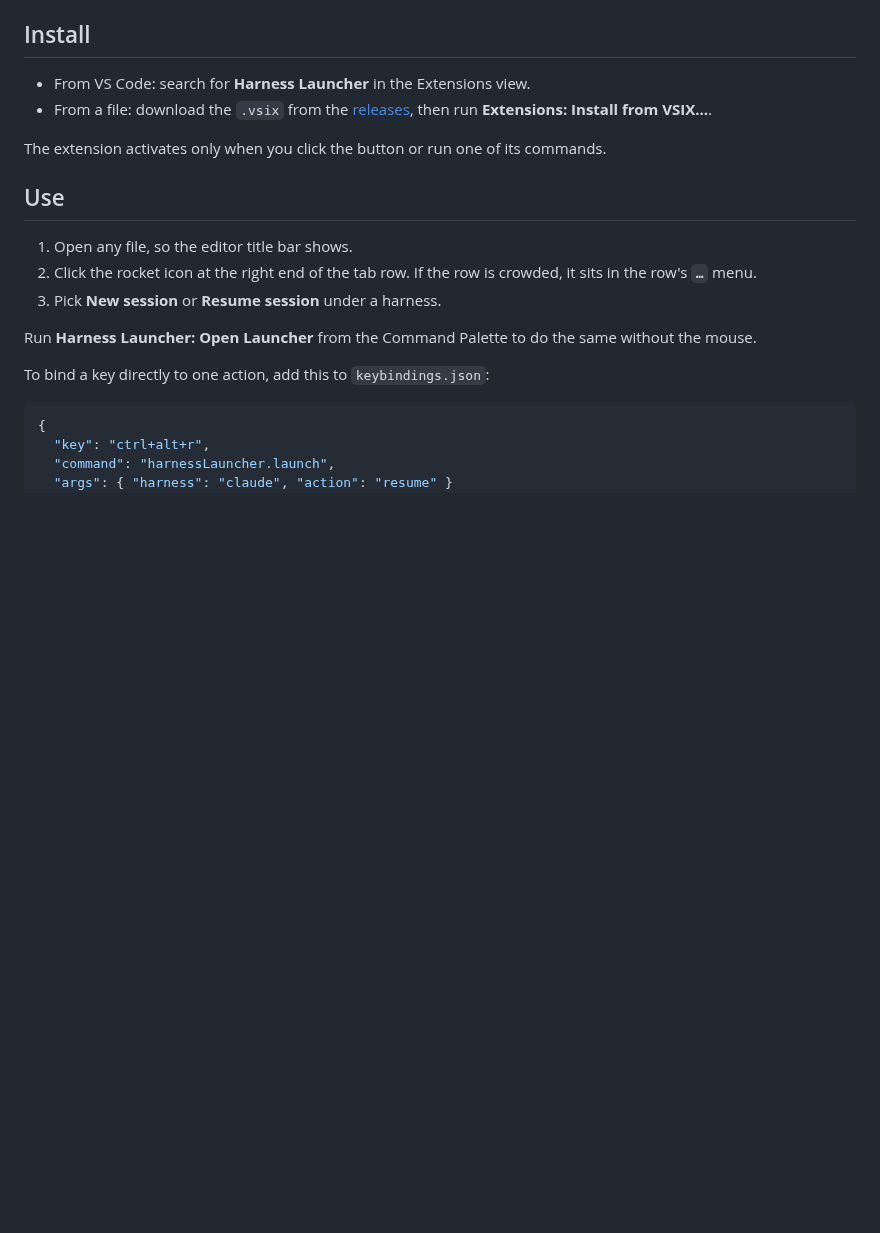
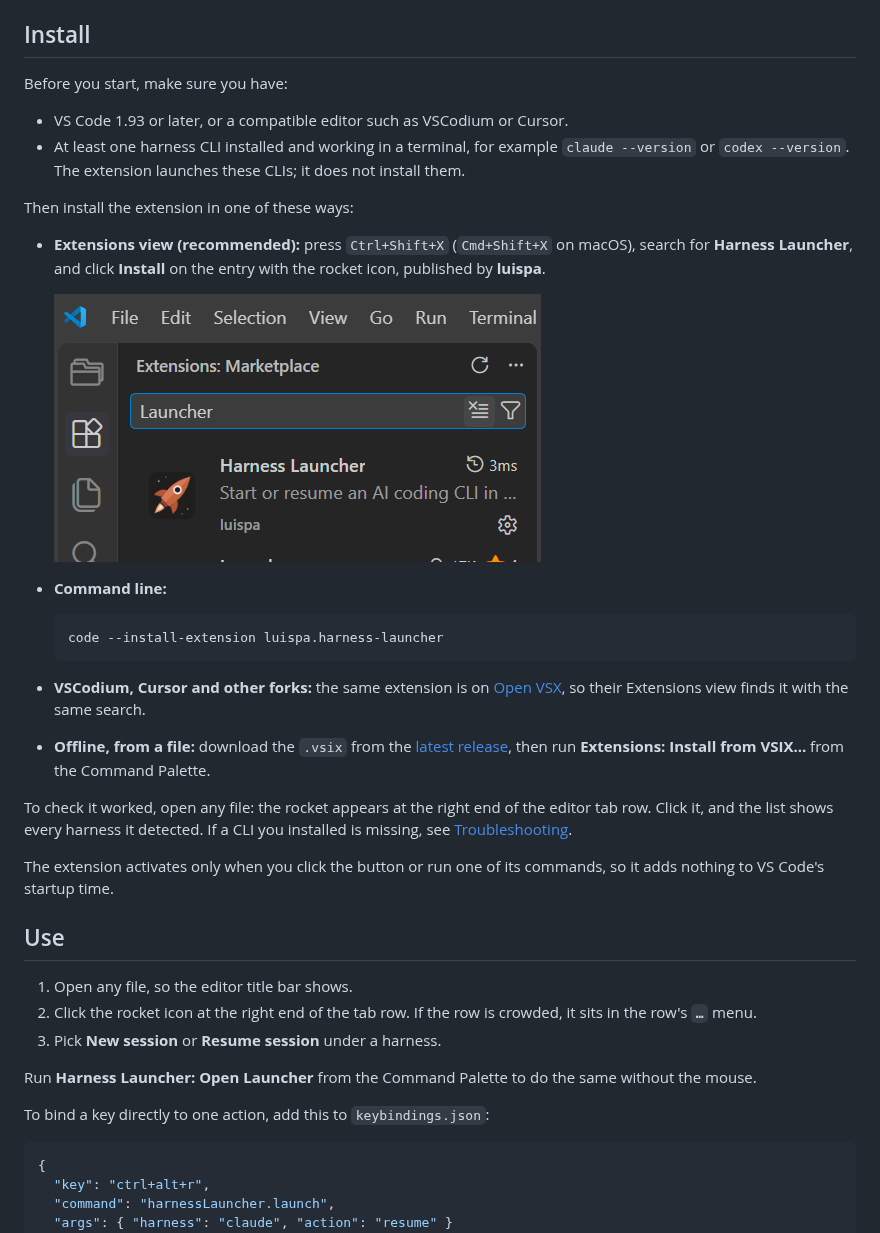
Before and after one commit to LuisPalacios/harness-launcher, a Markdown page: README.md, the part around the change. Drawn GitHub-style; pictures changed too: media/harness-install.png (added); blank space fills up the shorter version.

Commit message:
docs: clearer install section with an Extensions view screenshot
The install section now lists what a consumer needs first (a recent VS Code or a fork, and at least one harness CLI that works in a terminal), then four ways to install: the Extensions view with a screenshot of the search result, the code command line, Open VSX for VSCodium and Cursor, and the .vsix for offline use. It ends with how to check the rocket shows up and where to look if a CLI is missing.

````diff
--- a/README.md
+++ b/README.md
@@ -42,10 +42,29 @@ Every line shows the exact command and directory it uses. The terminal opens bes
 
 ## Install
 
-- From VS Code: search for **Harness Launcher** in the Extensions view.
-- From a file: download the `.vsix` from the [releases](https://github.com/LuisPalacios/harness-launcher/releases), then run **Extensions: Install from VSIX…**.
+Before you start, make sure you have:
 
-The extension activates only when you click the button or run one of its commands.
+- VS Code 1.93 or later, or a compatible editor such as VSCodium or Cursor.
+- At least one harness CLI installed and working in a terminal, for example `claude --version` or `codex --version`. The extension launches these CLIs; it does not install them.
+
+Then install the extension in one of these ways:
+
+- **Extensions view (recommended):** press `Ctrl+Shift+X` (`Cmd+Shift+X` on macOS), search for **Harness Launcher**, and click **Install** on the entry with the rocket icon, published by **luispa**.
+
+  <img src="media/harness-install.png" width="487" alt="The Extensions view with Harness Launcher by luispa as the first search result">
+
+- **Command line:**
+
+  ```bash
+  code --install-extension luispa.harness-launcher
+  ```
+
+- **VSCodium, Cursor and other forks:** the same extension is on [Open VSX](https://open-vsx.org/extension/luispa/harness-launcher), so their Extensions view finds it with the same search.
+- **Offline, from a file:** download the `.vsix` from the [latest release](https://github.com/LuisPalacios/harness-launcher/releases/latest), then run **Extensions: Install from VSIX…** from the Command Palette.
+
+To check it worked, open any file: the rocket appears at the right end of the editor tab row. Click it, and the list shows every harness it detected. If a CLI you installed is missing, see [Troubleshooting](#troubleshooting).
+
+The extension activates only when you click the button or run one of its commands, so it adds nothing to VS Code's startup time.
 
 ## Use
 
````
